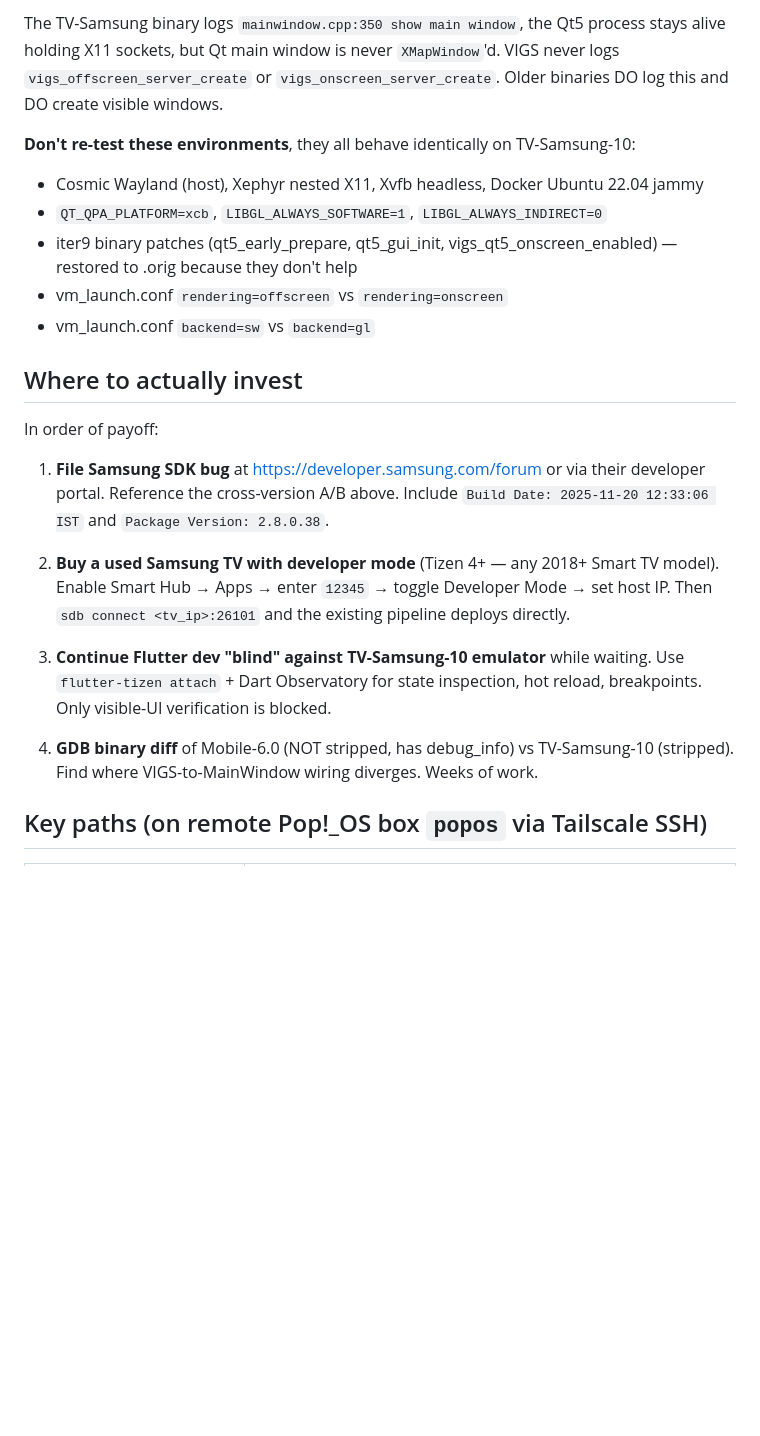
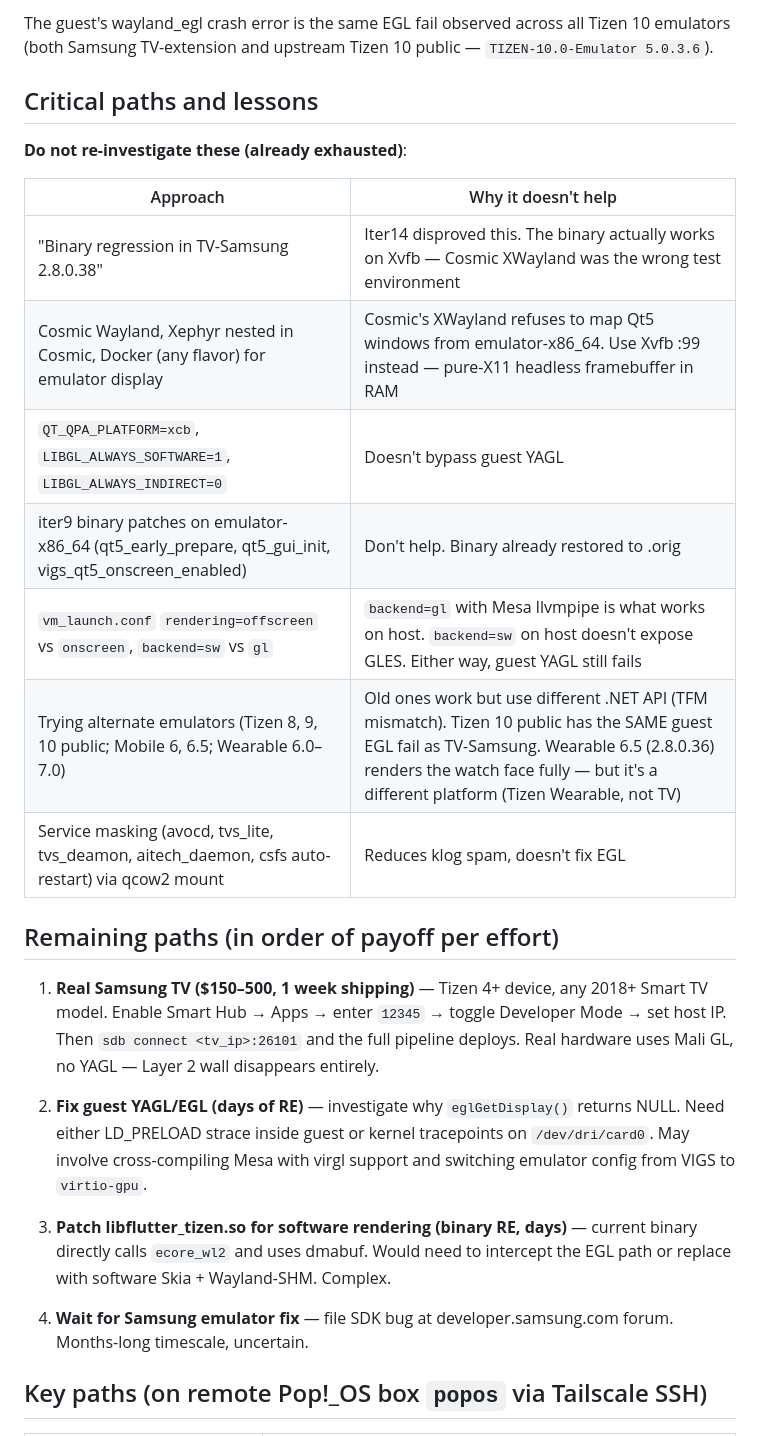
Before and after one commit to ChabanovX/tizen-tv-flutter-dev, a Markdown page: ONBOARDING.md, the part around one of its changes. Rendered like a GitHub page; blank space fills up the shorter version.

```diff
--- a/ONBOARDING.md
+++ b/ONBOARDING.md
@@ -39,24 +35,29 @@ Side-by-side cross-version A/B on the same Pop!_OS host proves the regression is
 
-The TV-Samsung binary logs `mainwindow.cpp:350 show main window`, the Qt5 process stays alive holding X11 sockets, but Qt main window is never `XMapWindow`'d. VIGS never logs `vigs_offscreen_server_create` or `vigs_onscreen_server_create`. Older binaries DO log this and DO create visible windows.
+The guest's wayland_egl crash error is the same EGL fail observed across all Tizen 10 emulators (both Samsung TV-extension and upstream Tizen 10 public — `TIZEN-10.0-Emulator 5.0.3.6`).
 
-**Don't re-test these environments**, they all behave identically on TV-Samsung-10:
-- Cosmic Wayland (host), Xephyr nested X11, Xvfb headless, Docker Ubuntu 22.04 jammy
-- `QT_QPA_PLATFORM=xcb`, `LIBGL_ALWAYS_SOFTWARE=1`, `LIBGL_ALWAYS_INDIRECT=0`
-- iter9 binary patches (qt5_early_prepare, qt5_gui_init, vigs_qt5_onscreen_enabled) — restored to .orig because they don't help
-- vm_launch.conf `rendering=offscreen` vs `rendering=onscreen`
-- vm_launch.conf `backend=sw` vs `backend=gl`
+## Critical paths and lessons
 
-## Where to actually invest
+**Do not re-investigate these (already exhausted)**:
 
-In order of payoff:
+| Approach | Why it doesn't help |
+|---|---|
+| "Binary regression in TV-Samsung 2.8.0.38" | Iter14 disproved this. The binary actually works on Xvfb — Cosmic XWayland was the wrong test environment |
+| Cosmic Wayland, Xephyr nested in Cosmic, Docker (any flavor) for emulator display | Cosmic's XWayland refuses to map Qt5 windows from emulator-x86_64. Use Xvfb :99 instead — pure-X11 headless framebuffer in RAM |
+| `QT_QPA_PLATFORM=xcb`, `LIBGL_ALWAYS_SOFTWARE=1`, `LIBGL_ALWAYS_INDIRECT=0` | Doesn't bypass guest YAGL |
+| iter9 binary patches on emulator-x86_64 (qt5_early_prepare, qt5_gui_init, vigs_qt5_onscreen_enabled) | Don't help. Binary already restored to .orig |
+| `vm_launch.conf` `rendering=offscreen` vs `onscreen`, `backend=sw` vs `gl` | `backend=gl` with Mesa llvmpipe is what works on host. `backend=sw` on host doesn't expose GLES. Either way, guest YAGL still fails |
+| Trying alternate emulators (Tizen 8, 9, 10 public; Mobile 6, 6.5; Wearable 6.0–7.0) | Old ones work but use different .NET API (TFM mismatch). Tizen 10 public has the SAME guest EGL fail as TV-Samsung. Wearable 6.5 (2.8.0.36) renders the watch face fully — but it's a different platform (Tizen Wearable, not TV) |
+| Service masking (avocd, tvs_lite, tvs_deamon, aitech_daemon, csfs auto-restart) via qcow2 mount | Reduces klog spam, doesn't fix EGL |
 
-1. **File Samsung SDK bug** at https://developer.samsung.com/forum or via their developer portal. Reference the cross-version A/B above. Include `Build Date: 2025-11-20 12:33:06 IST` and `Package Version: 2.8.0.38`.
+## Remaining paths (in order of payoff per effort)
 
-2. **Buy a used Samsung TV with developer mode** (Tizen 4+ — any 2018+ Smart TV model). Enable Smart Hub → Apps → enter `12345` → toggle Developer Mode → set host IP. Then `sdb connect <tv_ip>:26101` and the existing pipeline deploys directly.
+1. **Real Samsung TV ($150–500, 1 week shipping)** — Tizen 4+ device, any 2018+ Smart TV model. Enable Smart Hub → Apps → enter `12345` → toggle Developer Mode → set host IP. Then `sdb connect <tv_ip>:26101` and the full pipeline deploys. Real hardware uses Mali GL, no YAGL — Layer 2 wall disappears entirely.
 
-3. **Continue Flutter dev "blind" against TV-Samsung-10 emulator** while waiting. Use `flutter-tizen attach` + Dart Observatory for state inspection, hot reload, breakpoints. Only visible-UI verification is blocked.
+2. **Fix guest YAGL/EGL (days of RE)** — investigate why `eglGetDisplay()` returns NULL. Need either LD_PRELOAD strace inside guest or kernel tracepoints on `/dev/dri/card0`. May involve cross-compiling Mesa with virgl support and switching emulator config from VIGS to `virtio-gpu`.
 
-4. **GDB binary diff** of Mobile-6.0 (NOT stripped, has debug_info) vs TV-Samsung-10 (stripped). Find where VIGS-to-MainWindow wiring diverges. Weeks of work.
+3. **Patch libflutter_tizen.so for software rendering (binary RE, days)** — current binary directly calls `ecore_wl2` and uses dmabuf. Would need to intercept the EGL path or replace with software Skia + Wayland-SHM. Complex.
+
+4. **Wait for Samsung emulator fix** — file SDK bug at developer.samsung.com forum. Months-long timescale, uncertain.
 
 ## Key paths (on remote Pop!_OS box `popos` via Tailscale SSH)
 
```
Also changed, not shown: other parts of ONBOARDING.md (+57 -41 lines).
